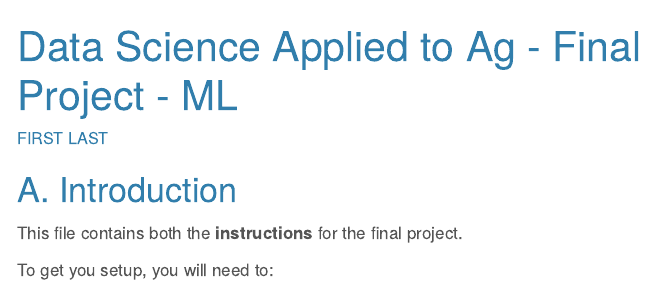
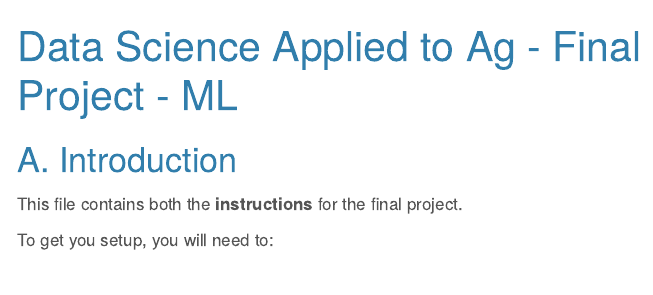
Before and after one commit to shakir-sust/2025dsa_finalproject_group1, a Quarto document (code/ProjectInstructions_ML_Shakir.qmd): the page in a window 1100 px wide, from its top. Rendered offline with R 4.5, knitr and Pandoc in place of Quarto, with nearby package versions; menus at the side of the page are left out.

Commit message:
Push check

```diff
--- a/code/ProjectInstructions_ML_Shakir.qmd
+++ b/code/ProjectInstructions_ML_Shakir.qmd
@@ -5,7 +5,7 @@ format:
     embed-resources: true
     toc: true
     theme: cerulean
-author: FIRST LAST
+authors: Md Shakir Moazzem, Umar Munir
 ---
 
 # A. Introduction
```
